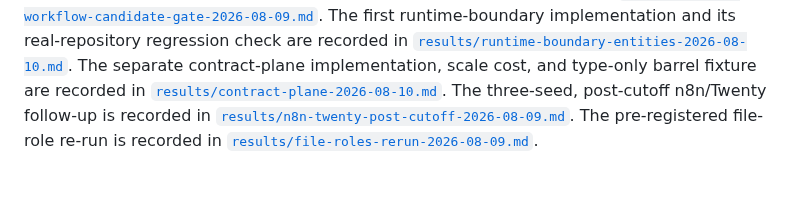
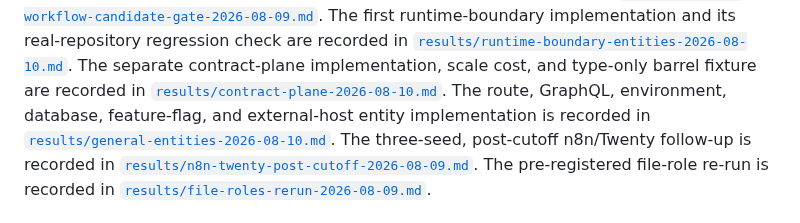
Before and after one commit to iantocristian/jscout, a Markdown page: eval/README.md, the part around the change. GitHub-like rendering; blank space fills up the shorter version.

Commit message:
docs: record general entity validation

```diff
--- a/eval/README.md
+++ b/eval/README.md
@@ -350,6 +350,9 @@ check are recorded in
 The separate contract-plane implementation, scale cost, and type-only barrel
 fixture are recorded in
 [`results/contract-plane-2026-08-10.md`](results/contract-plane-2026-08-10.md).
+The route, GraphQL, environment, database, feature-flag, and external-host
+entity implementation is recorded in
+[`results/general-entities-2026-08-10.md`](results/general-entities-2026-08-10.md).
 The three-seed, post-cutoff n8n/Twenty follow-up is recorded in
 [`results/n8n-twenty-post-cutoff-2026-08-09.md`](results/n8n-twenty-post-cutoff-2026-08-09.md).
 The pre-registered file-role re-run is recorded in
```
Also changed, not shown: PLAN-KG-REVISED-CODEX.md (+1 -1 lines), eval/results/general-entities-2026-08-10.md (added, +80 -0 lines).
